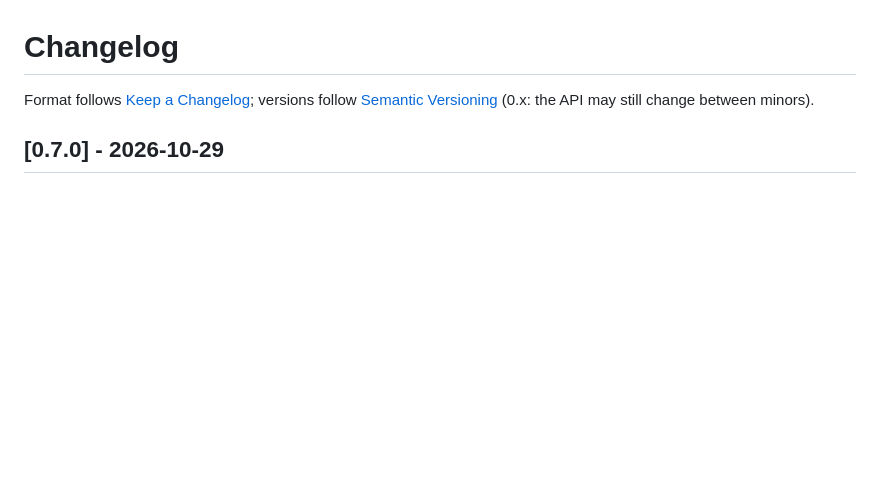
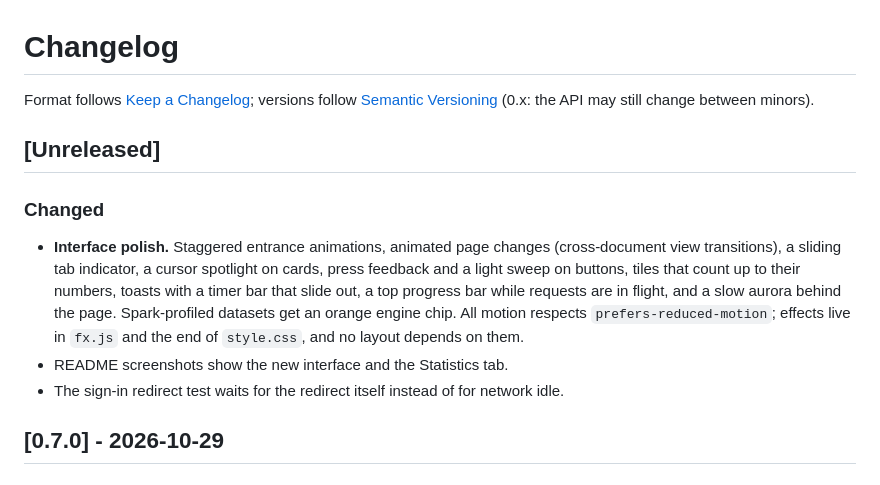
Before and after one commit to Obejarl/datadigest, a Markdown page: CHANGELOG.md, the part around the change. GitHub-like rendering; blank space fills up the shorter version.

```diff
--- a/CHANGELOG.md
+++ b/CHANGELOG.md
@@ -2,6 +2,19 @@
 
 Format follows [Keep a Changelog](https://keepachangelog.com/en/1.1.0/); versions follow
 [Semantic Versioning](https://semver.org/) (0.x: the API may still change between minors).
+
+## [Unreleased]
+
+### Changed
+- **Interface polish.** Staggered entrance animations, animated page changes (cross-document
+  view transitions), a sliding tab indicator, a cursor spotlight on cards, press feedback and a
+  light sweep on buttons, tiles that count up to their numbers, toasts with a timer bar that
+  slide out, a top progress bar while requests are in flight, and a slow aurora behind the page.
+  Spark-profiled datasets get an orange engine chip. All motion respects
+  `prefers-reduced-motion`; effects live in `fx.js` and the end of `style.css`, and no layout
+  depends on them.
+- README screenshots show the new interface and the Statistics tab.
+- The sign-in redirect test waits for the redirect itself instead of for network idle.
 
 ## [0.7.0] - 2026-10-29
 
```
Also changed, not shown: README.md (+10 -1 lines), docs/columns.png, docs/dashboard.png, docs/home.png, docs/statistics.png (added), 11 other files.
